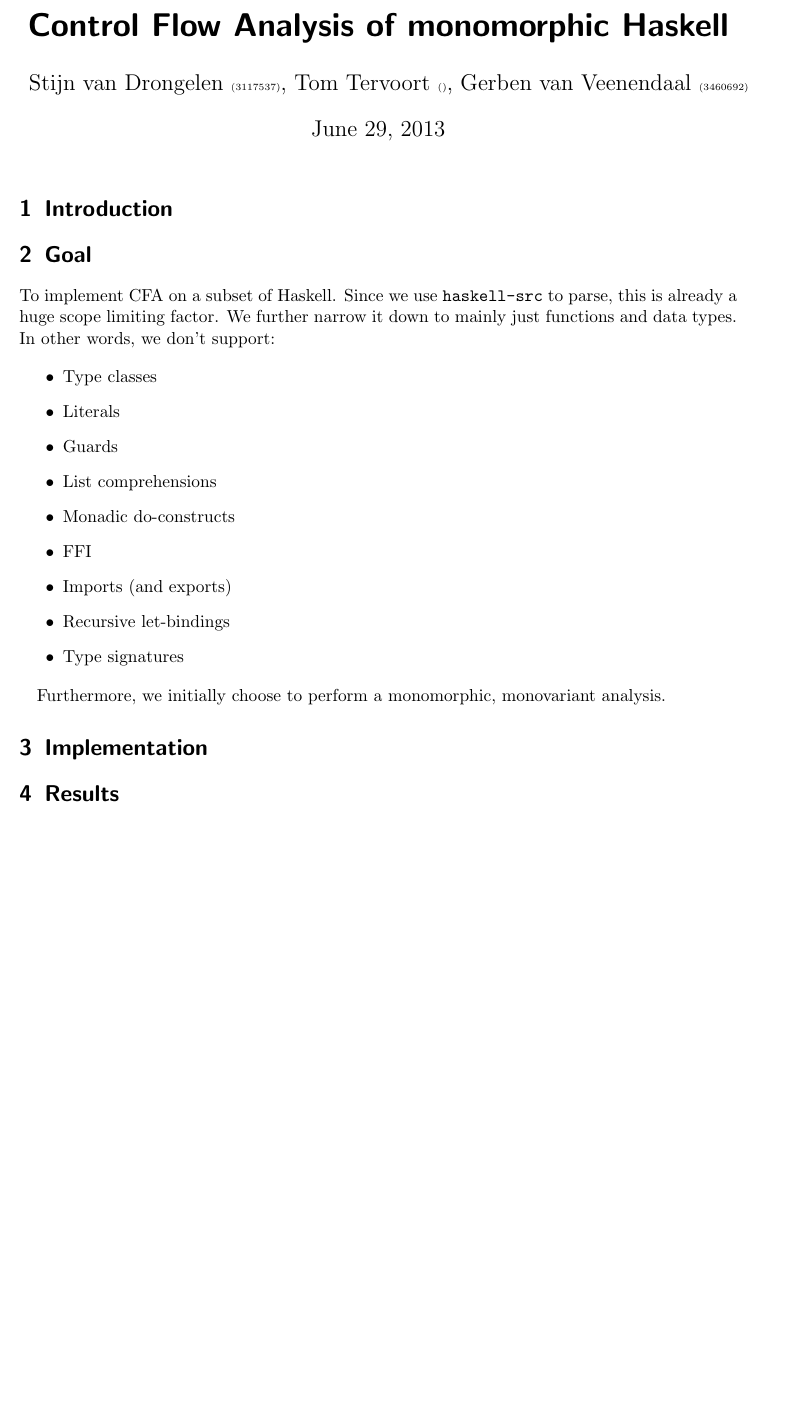
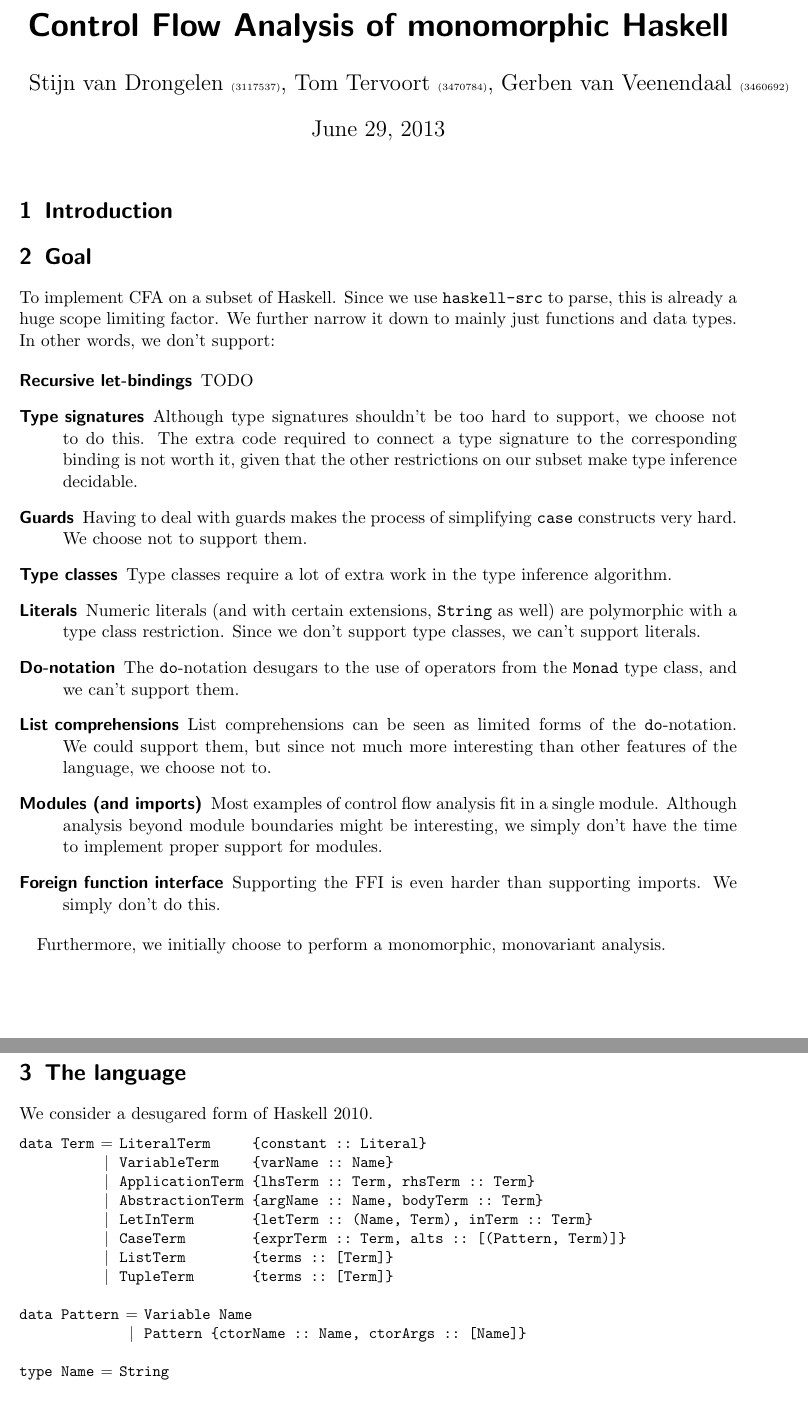
Before and after one commit to TomTervoort/HaskellControlFlow, a LaTeX document (docs/documentation.tex): part of the page before the commit and two parts of pages 1 and 2 of 2 after it, the two joined at a grey line, cut so that both start at the same text, the shorter picture padded with empty space. Compiled offline with pdfLaTeX.

Commit message:
[doc] Explained restrictions on the language.

```diff
--- a/docs/documentation.tex
+++ b/docs/documentation.tex
@@ -18,6 +18,7 @@
     {\csname lst@SaveFirstLabel\endcsname}
     \lstset{
       basicstyle=\small\ttfamily,
+      language=haskell,
       flexiblecolumns=false,
       basewidth={0.5em,0.45em},
       literate={+}{{$+$}}1 {/}{{$/$}}1 {*}{{$*$}}1 {=}{{$=$}}1
@@ -32,7 +33,7 @@
 
 \title{Control Flow Analysis of monomorphic Haskell}
 \author{Stijn van Drongelen {\tiny(3117537)},
-        Tom Tervoort {\tiny()},
+        Tom Tervoort {\tiny(3470784)},
         Gerben van Veenendaal {\tiny(3460692)}}
 \date{\today}
 
@@ -49,19 +50,65 @@ parse, this is already a huge scope limiting factor. We further narrow it
 down to mainly just functions and data types. In other words, we don't
 support:
 
-\begin{itemize}
-\item Type classes
-\item Literals
-\item Guards
-\item List comprehensions
-\item Monadic do-constructs
-\item FFI
-\item Imports (and exports)
-\item Recursive let-bindings
-\item Type signatures
-\end{itemize}
+\begin{description}
+\item[Recursive let-bindings]
+    TODO
+\item[Type signatures]
+    Although type signatures shouldn't be too hard to support, we choose
+    not to do this. The extra code required to connect a type signature to
+    the corresponding binding is not worth it, given that the other restrictions
+    on our subset make type inference decidable.
+\item[Guards]
+    Having to deal with guards makes the process of simplifying \texttt{case}
+    constructs very hard. We choose not to support them.
+\item[Type classes]
+    Type classes require a lot of extra work in the type inference algorithm.
+\item[Literals]
+    Numeric literals (and with certain extensions, \texttt{String} as well)
+    are polymorphic with a type class restriction. Since we don't support type
+    classes, we can't support literals.
+\item[Do-notation]
+    The \texttt{do}-notation desugars to the use of operators from the \texttt{Monad}
+    type class, and we can't support them.
+\item[List comprehensions]
+    List comprehensions can be seen as limited forms of the \texttt{do}-notation.
+    We could support them, but since not much more interesting than other
+    features of the language, we choose not to.
+\item [Modules (and imports)]
+    Most examples of control flow analysis fit in a single module. Although
+    analysis beyond module boundaries might be interesting, we simply don't
+    have the time to implement proper support for modules.
+\item [Foreign function interface]
+    Supporting the FFI is even harder than supporting imports. We simply don't
+    do this.
+\end{description}
 
 Furthermore, we initially choose to perform a monomorphic, monovariant analysis.
+
+\section{The language}
+We consider a desugared form of Haskell 2010.
+
+\begin{code}
+data Term = LiteralTerm     {constant :: Literal}
+          | VariableTerm    {varName :: Name}
+          | ApplicationTerm {lhsTerm :: Term, rhsTerm :: Term}
+          | AbstractionTerm {argName :: Name, bodyTerm :: Term}
+          | LetInTerm       {letTerm :: (Name, Term), inTerm :: Term}
+          | CaseTerm        {exprTerm :: Term, alts :: [(Pattern, Term)]}
+          | ListTerm        {terms :: [Term]}
+          | TupleTerm       {terms :: [Term]}
+
+data Pattern = Variable Name
+             | Pattern {ctorName :: Name, ctorArgs :: [Name]}
+
+type Name = String
+\end{code}
+
+% TODO type inference over this language
+
+\section{The analysis}
+
+% TODO leveraging type inference to perform CFA
 
 \section{Implementation}
 \section{Results}
```
